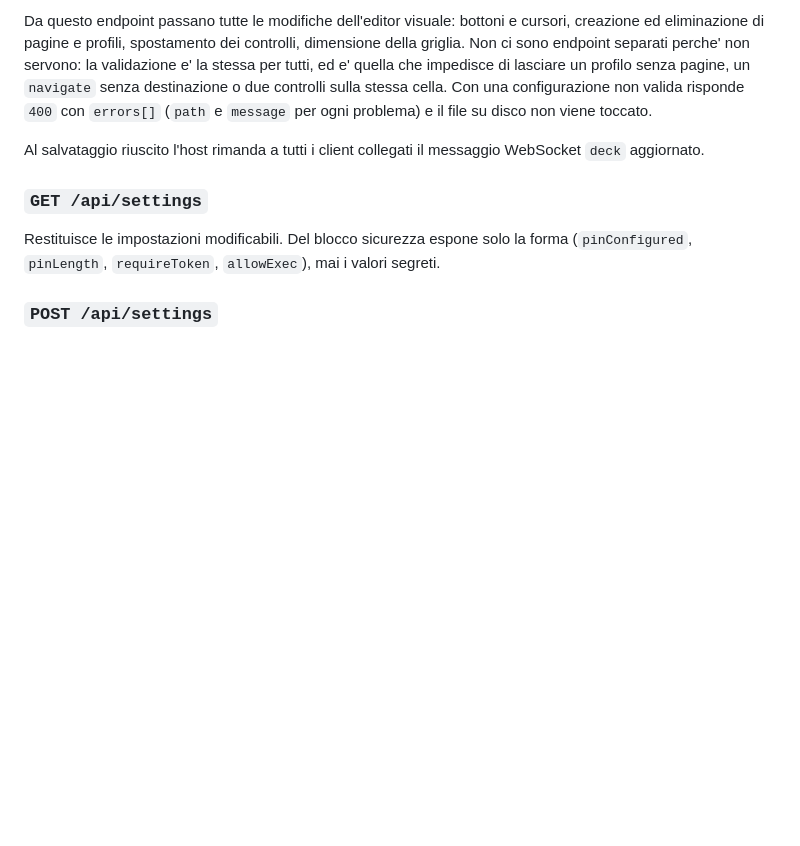
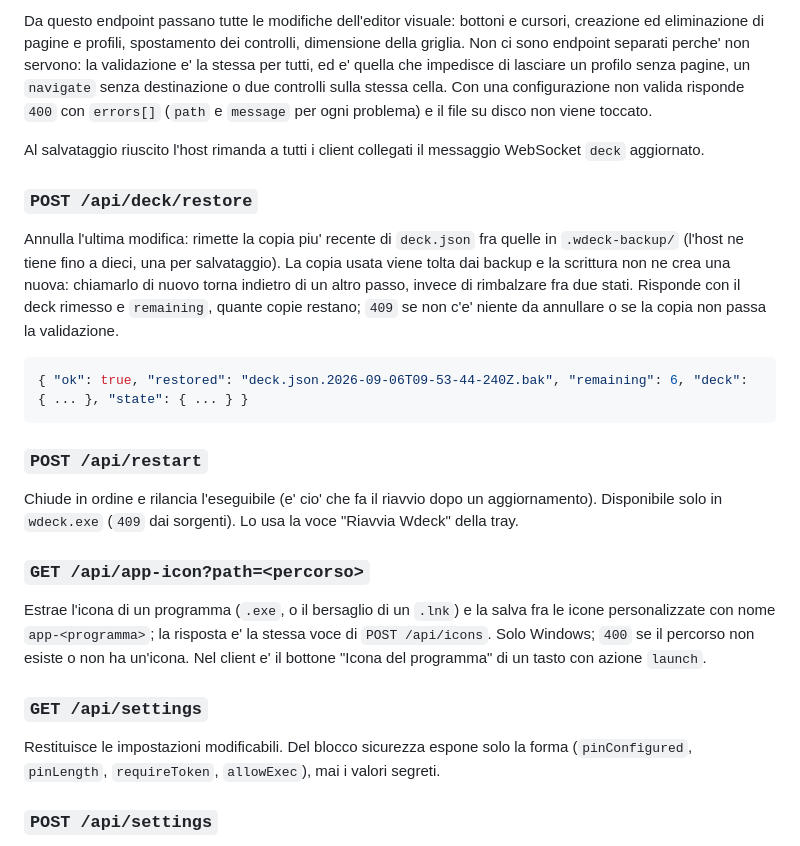
Before and after one commit to niko9090/wdeck, a Markdown page: docs/PROTOCOL.md, the part around the change. Drawn GitHub-style; blank space fills up the shorter version.

Commit message:
docs: endpoint deck/restore, restart, app-icon nel PROTOCOL
Co-Authored-By: Claude Fable 5.1 <noreply@anthropic.com>
Claude-Session: https://claude.ai/code/session_01NadJyg3aeEW1TiUPYNonU1

````diff
--- a/docs/PROTOCOL.md
+++ b/docs/PROTOCOL.md
@@ -502,6 +502,34 @@ su disco non viene toccato.
 Al salvataggio riuscito l'host rimanda a tutti i client collegati il messaggio
 WebSocket `deck` aggiornato.
 
+### `POST /api/deck/restore`
+
+Annulla l'ultima modifica: rimette la copia piu' recente di `deck.json` fra
+quelle in `.wdeck-backup/` (l'host ne tiene fino a dieci, una per
+salvataggio). La copia usata viene tolta dai backup e la scrittura non ne crea
+una nuova: chiamarlo di nuovo torna indietro di un altro passo, invece di
+rimbalzare fra due stati. Risponde con il deck rimesso e `remaining`, quante
+copie restano; `409` se non c'e' niente da annullare o se la copia non passa
+la validazione.
+
+```json
+{ "ok": true, "restored": "deck.json.2026-09-06T09-53-44-240Z.bak", "remaining": 6, "deck": { ... }, "state": { ... } }
+```
+
+### `POST /api/restart`
+
+Chiude in ordine e rilancia l'eseguibile (e' cio' che fa il riavvio dopo un
+aggiornamento). Disponibile solo in `wdeck.exe` (`409` dai sorgenti). Lo usa
+la voce "Riavvia Wdeck" della tray.
+
+### `GET /api/app-icon?path=<percorso>`
+
+Estrae l'icona di un programma (`.exe`, o il bersaglio di un `.lnk`) e la
+salva fra le icone personalizzate con nome `app-<programma>`; la risposta e'
+la stessa voce di `POST /api/icons`. Solo Windows; `400` se il percorso non
+esiste o non ha un'icona. Nel client e' il bottone "Icona del programma" di un
+tasto con azione `launch`.
+
 ### `GET /api/settings`
 
 Restituisce le impostazioni modificabili. Del blocco sicurezza espone solo la
````
